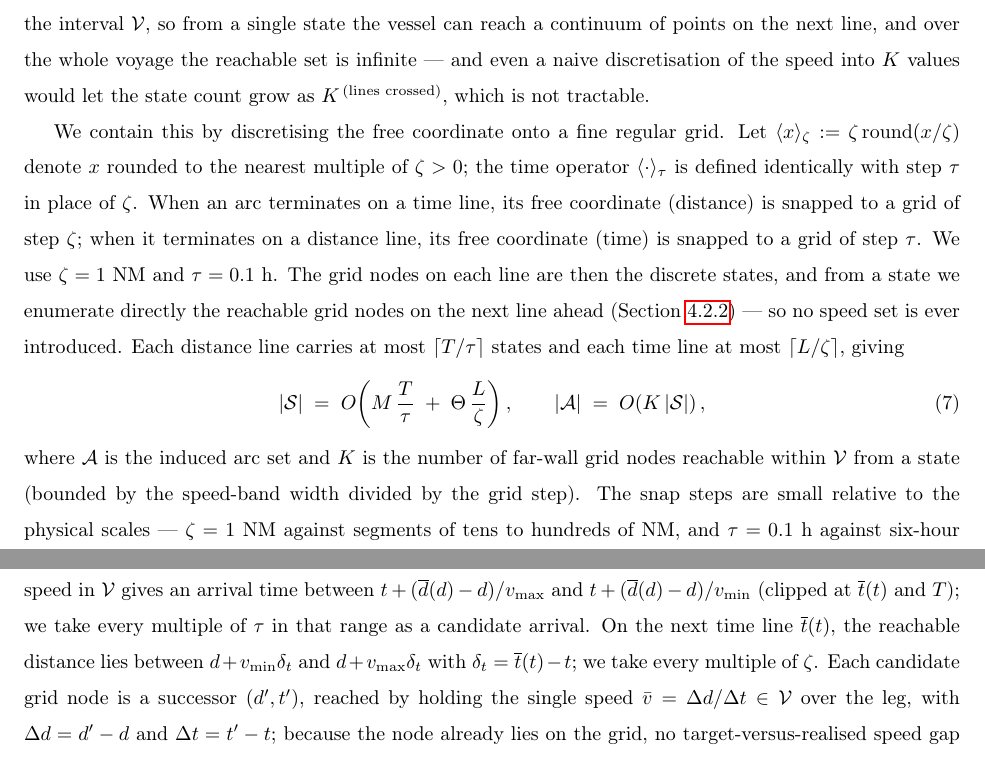
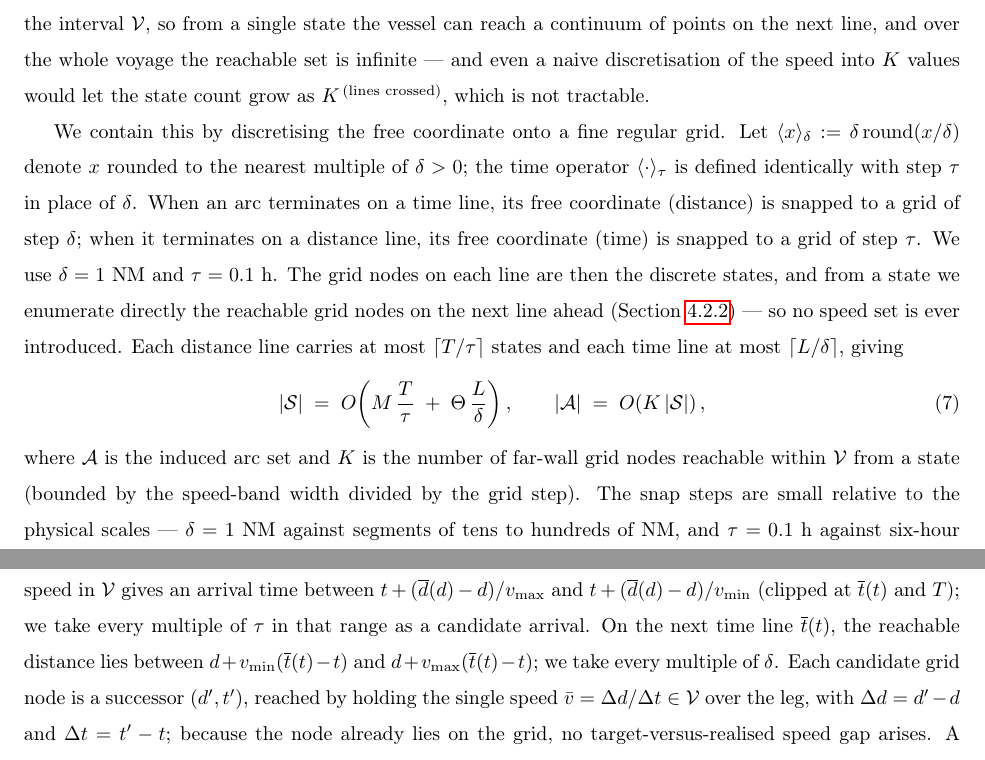
Before and after one commit to amishafir/Voyage_Optimization, a LaTeX paper (paper_workspace/paper_full_draft.tex): two parts of pages 9 and 10 of 25, joined at a grey line, cut so that both start at the same text. Compiled offline with pdfLaTeX.

Commit message:
Paper §4/§5: unify grid notation to Tal's δ (was ζ), building on c0dc083
Tal's state-space rework (c0dc083) introduced the explicit grid with distance
step δ (1 NM) and time step τ (0.1 h). My §4.2 used ζ for the same 1-NM step,
so the paper carried two symbols for one quantity. Rename ζ→δ throughout the
active §4.2 (snap operator, arc bound, Algorithm 1, tractability) and §5, to
follow Tal's notation. Also inline a duration that had been written δ_t, to
avoid clashing with the bare-δ step. Commented archives left verbatim.

Structural reconciliation still open (Tal's active §4.1 framing): §4.2.1 grid
re-derivation now duplicates §4.1; the Bellman recursion (min over 𝒱) and the
neighbour set 𝒜(d,t) should be tied together; 𝒜(d,t) currently lists only
next-distance-line neighbours (Algorithm 1 also enumerates time-line arrivals).

Co-Authored-By: Claude Opus 4.8 (1M context) <noreply@anthropic.com>

```diff
--- a/paper_workspace/paper_full_draft.tex
+++ b/paper_workspace/paper_full_draft.tex
@@ -531,11 +531,11 @@ discretisation of the speed into $K$ values would let the state count grow as
 $K^{\,\text{(lines crossed)}}$, which is not tractable.
 
 We contain this by discretising the free coordinate onto a fine regular grid. Let
-$\langle x\rangle_{\zeta}:=\zeta\,\mathrm{round}(x/\zeta)$ denote $x$ rounded to the nearest multiple
-of $\zeta>0$; the time operator $\langle\cdot\rangle_{\tau}$ is defined identically with step $\tau$ in
-place of $\zeta$. When an arc terminates on a time line, its free coordinate (distance) is snapped to a
-grid of step $\zeta$; when it terminates on a distance line, its free coordinate (time) is snapped to a
-grid of step $\tau$. We use $\zeta=1$ NM and $\tau=0.1$ h. % ==== OLD (snap merges distinct-speed arrivals; arc bound in |V|) — superseded; kept, not rendered ====
+$\langle x\rangle_{\delta}:=\delta\,\mathrm{round}(x/\delta)$ denote $x$ rounded to the nearest multiple
+of $\delta>0$; the time operator $\langle\cdot\rangle_{\tau}$ is defined identically with step $\tau$ in
+place of $\delta$. When an arc terminates on a time line, its free coordinate (distance) is snapped to a
+grid of step $\delta$; when it terminates on a distance line, its free coordinate (time) is snapped to a
+grid of step $\tau$. We use $\delta=1$ NM and $\tau=0.1$ h. % ==== OLD (snap merges distinct-speed arrivals; arc bound in |V|) — superseded; kept, not rendered ====
 \begin{comment}
 Snapping merges the many near-coincident
 arrivals produced by distinct speed sequences into a single shared state, so that each distance line
@@ -550,15 +550,15 @@ where $\mathcal{A}$ is the induced arc set (each state emits at most $|V|$ arcs)
 The grid nodes on each line are then the discrete states, and from a state we enumerate directly the
 reachable grid nodes on the next line ahead (Section~\ref{sec:enumerate}) --- so no speed set is ever
 introduced. Each distance line carries at most $\lceil T/\tau\rceil$ states and each time line at most
-$\lceil L/\zeta\rceil$, giving
+$\lceil L/\delta\rceil$, giving
 \begin{equation}
 \label{eq:state-bound}
-|\mathcal{S}| \;=\; O\!\left(M\,\frac{T}{\tau} \;+\; \Theta\,\frac{L}{\zeta}\right),\qquad
+|\mathcal{S}| \;=\; O\!\left(M\,\frac{T}{\tau} \;+\; \Theta\,\frac{L}{\delta}\right),\qquad
 |\mathcal{A}| \;=\; O\!\left(K\,|\mathcal{S}|\right),
 \end{equation}
 where $\mathcal{A}$ is the induced arc set and $K$ is the number of far-wall grid nodes reachable
 within $\mathcal{V}$ from a state (bounded by the speed-band width divided by the grid step). The snap steps are
-small relative to the physical scales --- $\zeta=1$ NM against segments of tens to hundreds of NM, and
+small relative to the physical scales --- $\delta=1$ NM against segments of tens to hundreds of NM, and
 $\tau=0.1$ h against six-hour blocks --- so the induced timing error is at most half a step and is
 negligible next to the accuracy of the FCR function itself (Appendix~\ref{app:fcr}).
 
@@ -583,8 +583,8 @@ Rather than iterate over a set of speeds, we enumerate the reachable grid nodes
 directly. On the next distance line $\overline{d}(d)$, holding any speed in $\mathcal{V}$ gives an
 arrival time between $t+(\overline{d}(d)-d)/v_{\max}$ and $t+(\overline{d}(d)-d)/v_{\min}$ (clipped at
 $\overline{t}(t)$ and $T$); we take every multiple of $\tau$ in that range as a candidate arrival. On
-the next time line $\overline{t}(t)$, the reachable distance lies between $d+v_{\min}\delta_t$ and
-$d+v_{\max}\delta_t$ with $\delta_t=\overline{t}(t)-t$; we take every multiple of $\zeta$. Each
+the next time line $\overline{t}(t)$, the reachable distance lies between $d+v_{\min}(\overline{t}(t)-t)$
+and $d+v_{\max}(\overline{t}(t)-t)$; we take every multiple of $\delta$. Each
 candidate grid node is a successor $(d',t')$, reached by holding the single speed
 $\bar v=\Delta d/\Delta t\in\mathcal{V}$ over the leg, with $\Delta d=d'-d$ and $\Delta t=t'-t$;
 because the node already lies on the grid, no target-versus-realised speed gap arises. A distance line
```
Also changed, not shown: paper_workspace/paper_full_draft.tex (6 more changed lines).
